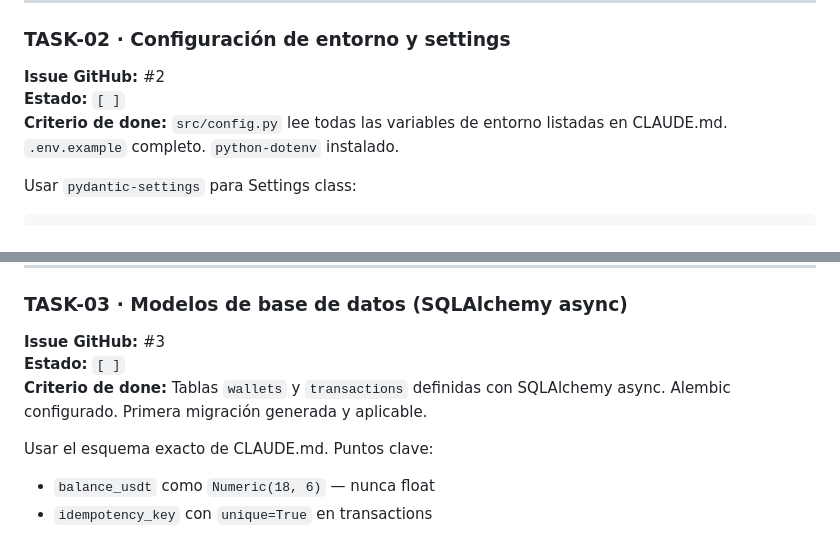
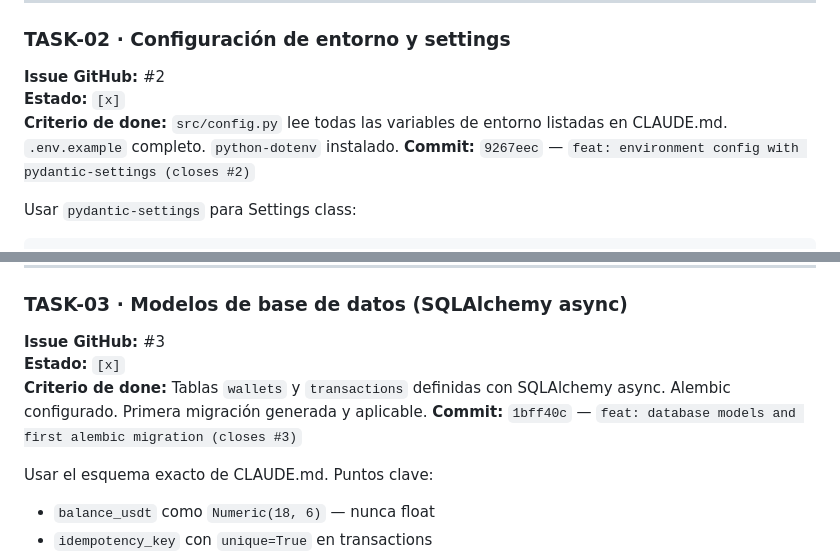
Before and after one commit to mangelico/metrify-demo, a Markdown page: tasks/sprint_01.md, 2 parts joined by grey strips. Rendered like a GitHub page.

````diff
--- a/tasks/sprint_01.md
+++ b/tasks/sprint_01.md
@@ -42,8 +43,9 @@ modelo-gateway/
 
 ### TASK-02 · Configuración de entorno y settings
 **Issue GitHub:** #2
-**Estado:** `[ ]`
+**Estado:** `[x]`
 **Criterio de done:** `src/config.py` lee todas las variables de entorno listadas en CLAUDE.md. `.env.example` completo. `python-dotenv` instalado.
+**Commit:** `9267eec` — `feat: environment config with pydantic-settings (closes #2)`
 
 Usar `pydantic-settings` para Settings class:
 ```python
@@ -67,8 +69,9 @@ class Settings(BaseSettings):
 
 ### TASK-03 · Modelos de base de datos (SQLAlchemy async)
 **Issue GitHub:** #3
-**Estado:** `[ ]`
+**Estado:** `[x]`
 **Criterio de done:** Tablas `wallets` y `transactions` definidas con SQLAlchemy async. Alembic configurado. Primera migración generada y aplicable.
+**Commit:** `1bff40c` — `feat: database models and first alembic migration (closes #3)`
 
 Usar el esquema exacto de CLAUDE.md. Puntos clave:
 - `balance_usdt` como `Numeric(18, 6)` — nunca float
````
Also changed, not shown: other parts of tasks/sprint_01.md (+18 -13 lines).
